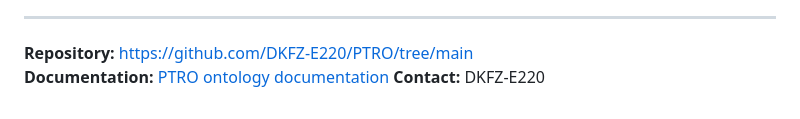
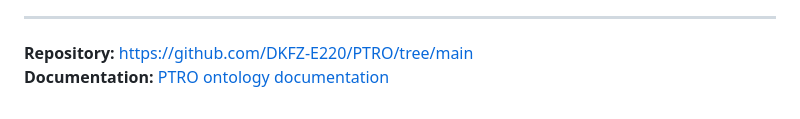
Before and after one commit to DKFZ-E220/PTRO, a Markdown page: README.md, the part around the change. Drawn GitHub-style.

```diff
--- a/README.md
+++ b/README.md
@@ -153,4 +153,3 @@ Under the following terms:
 
 **Repository:** https://github.com/DKFZ-E220/PTRO/tree/main
 **Documentation:** [PTRO ontology documentation](README.md)
-**Contact:** DKFZ-E220
```
